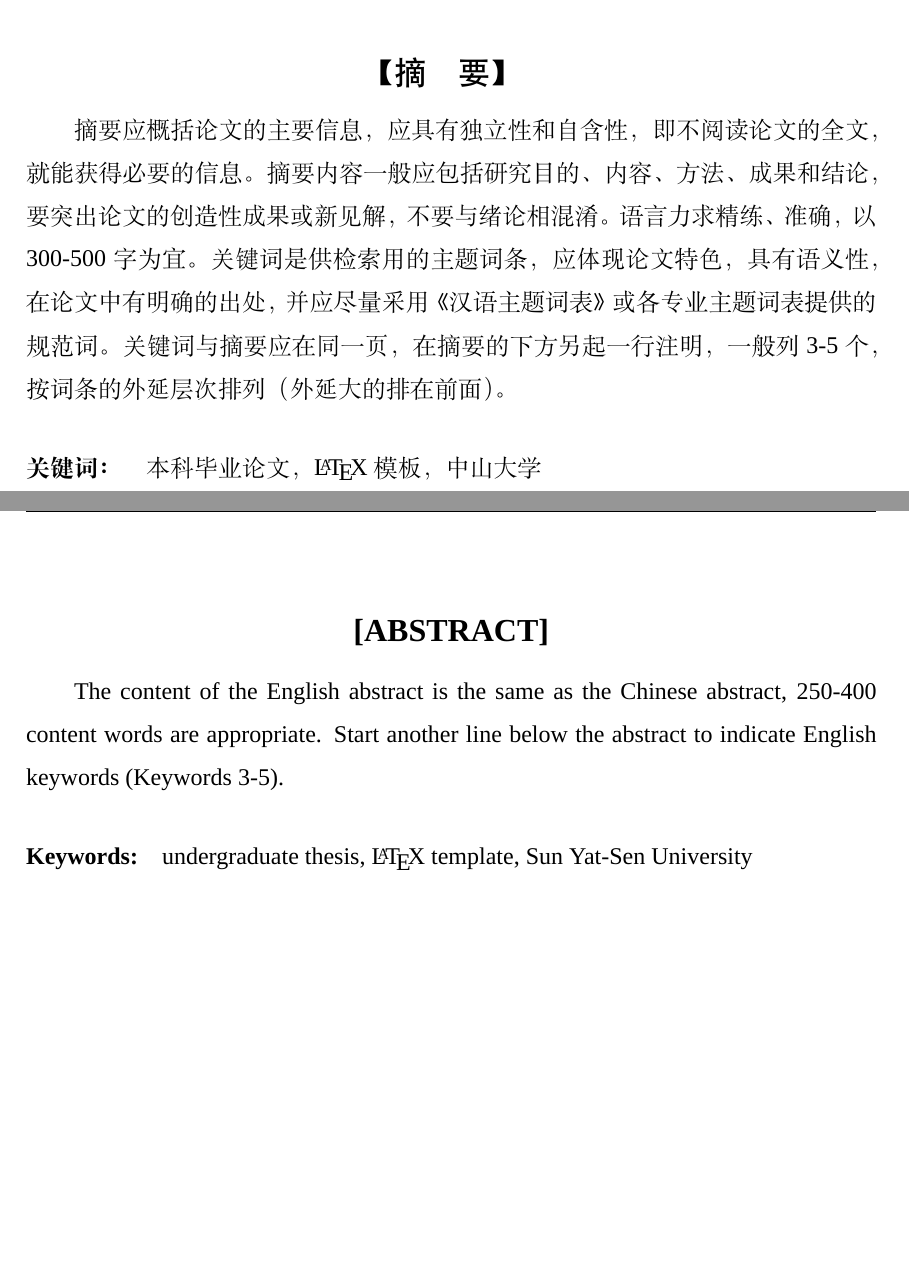
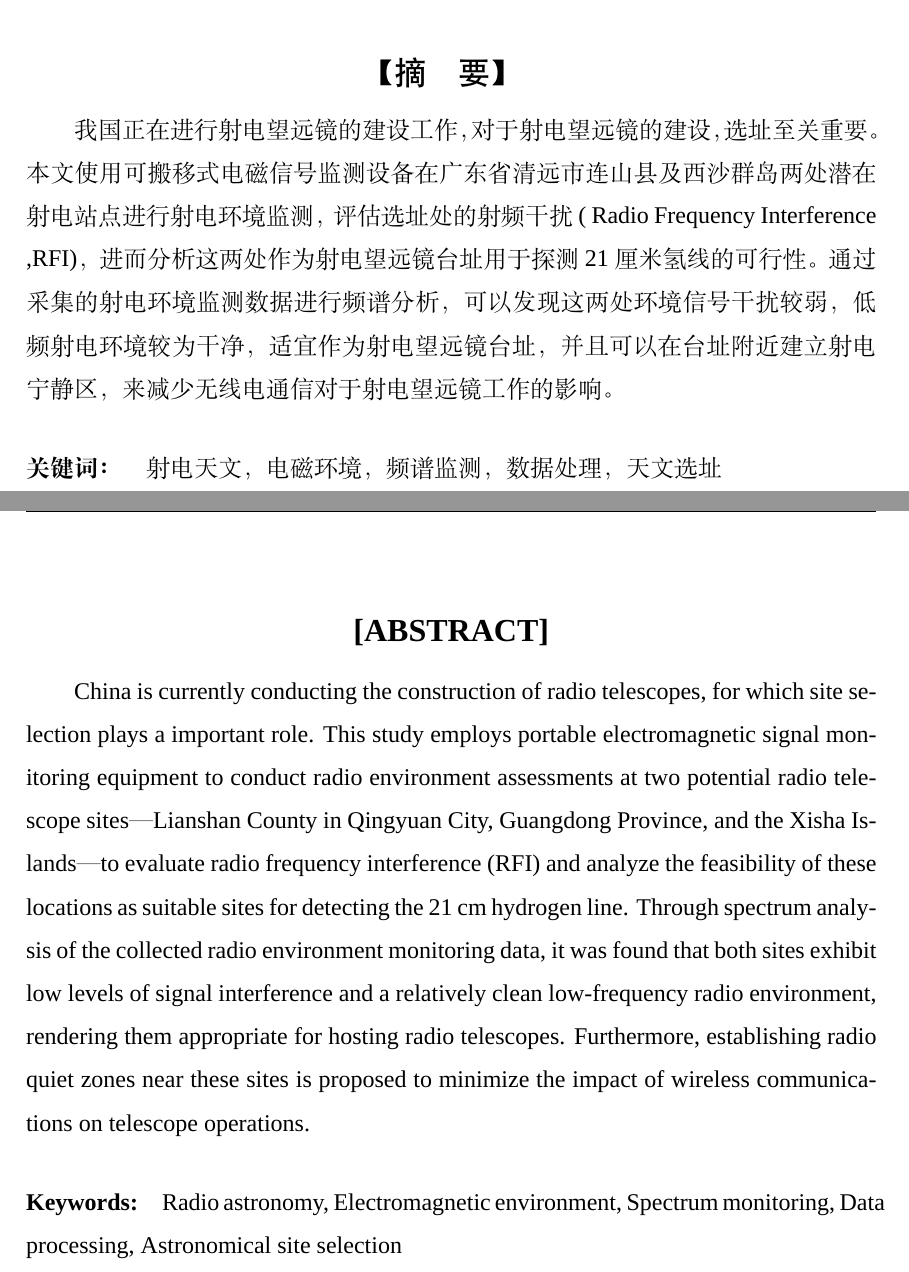
Before and after one commit to Vilon-z/thesis, a LaTeX thesis (main.tex, which reads docs/abstract.tex): two parts of pages 4 and 5 of 35, joined at a grey line, cut so that both start at the same text, the shorter picture padded with empty space. Compiled offline with XeLaTeX; a missing font is replaced by an installed copy or a similar font.

Commit message:
Update abstract.tex

```diff
--- a/docs/abstract.tex
+++ b/docs/abstract.tex
@@ -1,23 +1,9 @@
-%%
-% 摘要信息
-% 本文档中前缀"c-"代表中文版字段, 前缀"e-"代表英文版字段
-% 摘要内容应概括地反映出本论文的主要内容，主要说明本论文的研究目的、内容、方法、成果和结论。要突出本论文的创造性成果或新见解，不要与引言相 混淆。语言力求精练、准确，以 300—500 字为宜。
-% 在摘要的下方另起一行，注明本文的关键词（3—5 个）。关键词是供检索用的主题词条，应采用能覆盖论文主要内容的通用技术词条(参照相应的技术术语 标准)。按词条的外延层次排列（外延大的排在前面）。摘要与关键词应在同一页。
-% modifier: 黄俊杰(huangjj27, 349373001dc@gmail.com)
-% update date: 2017-04-15
-%%
-
 \cabstract{
-
-    摘要应概括论文的主要信息，应具有独立性和自含性，即不阅读论文的全文，就能获得必要的信息。摘要内容一般应包括研究目的、内容、方法、成果和结论，要突出论文的创造性成果或新见解，不要与绪论相混淆。语言力求精练、准确，以300-500字为宜。关键词是供检索用的主题词条，应体现论文特色，具有语义性，在论文中有明确的出处，并应尽量采用《汉语主题词表》或各专业主题词表提供的规范词。关键词与摘要应在同一页，在摘要的下方另起一行注明，一般列3-5个，按词条的外延层次排列（外延大的排在前面）。
-
+   我国正在进行射电望远镜的建设工作，对于射电望远镜的建设，选址至关重要。本文使用可搬移式电磁信号监测设备在广东省清远市连山县及西沙群岛两处潜在射电站点进行射电环境监测，评估选址处的射频干扰( Radio Frequency Interference ,RFI)，进而分析这两处作为射电望远镜台址用于探测21厘米氢线的可行性。通过采集的射电环境监测数据进行频谱分析，可以发现这两处环境信号干扰较弱，低频射电环境较为干净，适宜作为射电望远镜台址，并且可以在台址附近建立射电宁静区，来减少无线电通信对于射电望远镜工作的影响。
 }
-% 中文关键词(每个关键词之间用“，”分开,最后一个关键词不打标点符号。)
-\ckeywords{本科毕业论文，\LaTeX\ 模板，中山大学}
+\ckeywords{射电天文，电磁环境，频谱监测，数据处理，天文选址}
 
 \eabstract{
-    % 英文摘要及关键词内容应与中文摘要及关键词内容相同。中英文摘要及其关键词各置一页内。
-    The content of the English abstract is the same as the Chinese abstract, 250-400 content words are appropriate. Start another line below the abstract to indicate English keywords (Keywords 3-5).
+   China is currently conducting the construction of radio telescopes, for which site selection plays a important role. This study employs portable electromagnetic signal monitoring equipment to conduct radio environment assessments at two potential radio telescope sites—Lianshan County in Qingyuan City, Guangdong Province, and the Xisha Islands—to evaluate radio frequency interference (RFI) and analyze the feasibility of these locations as suitable sites for detecting the 21 cm hydrogen line. Through spectrum analysis of the collected radio environment monitoring data, it was found that both sites exhibit low levels of signal interference and a relatively clean low-frequency radio environment, rendering them appropriate for hosting radio telescopes. Furthermore, establishing radio quiet zones near these sites is proposed to minimize the impact of wireless communications on telescope operations.
 }
-% 英文文关键词(每个关键词之间用,分开, 最后一个关键词不打标点符号。)
-\ekeywords{undergraduate thesis, \LaTeX\ template, Sun Yat-Sen University}
+\ekeywords{Radio astronomy, Electromagnetic environment, Spectrum monitoring, Data processing, Astronomical site selection}
```
